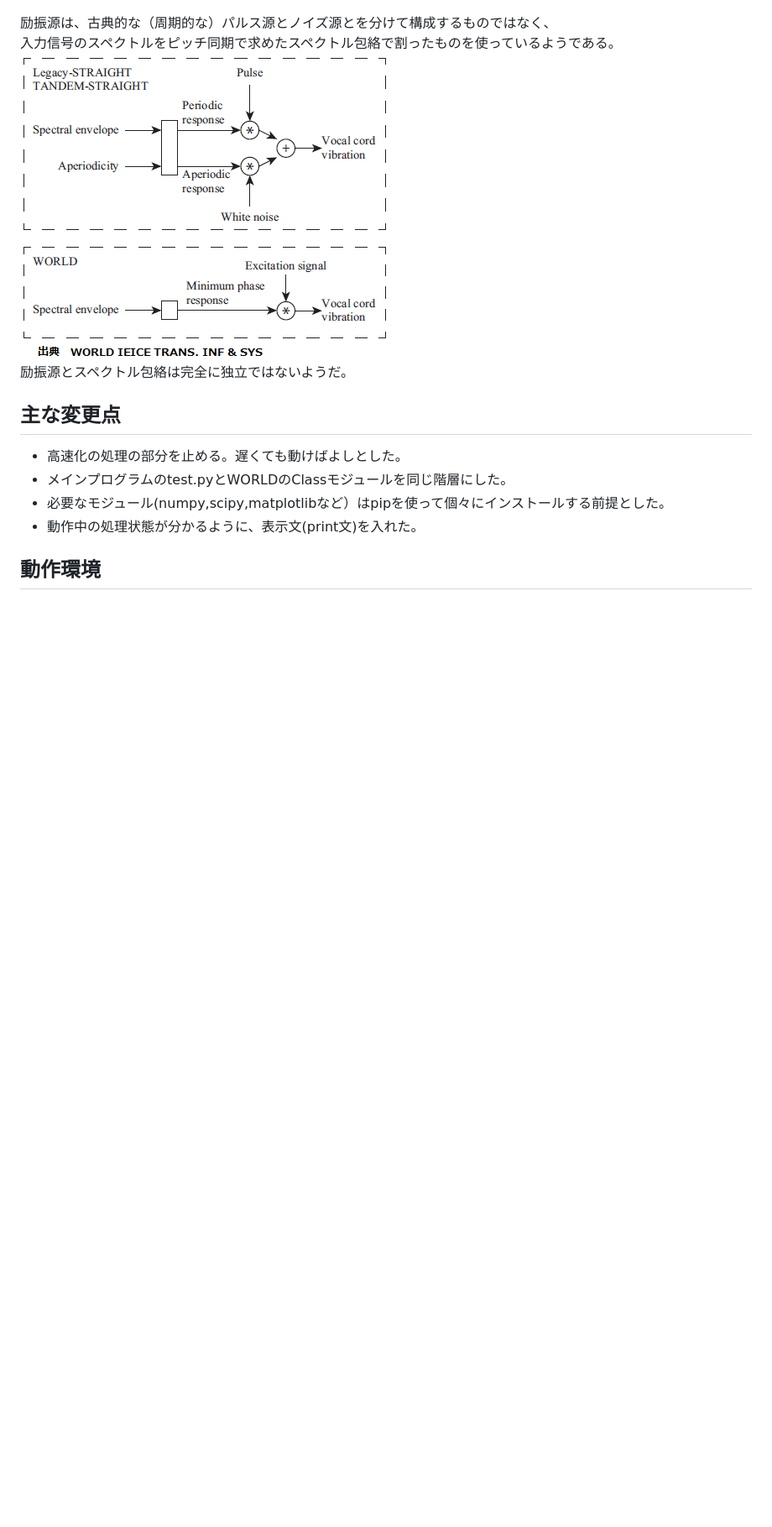
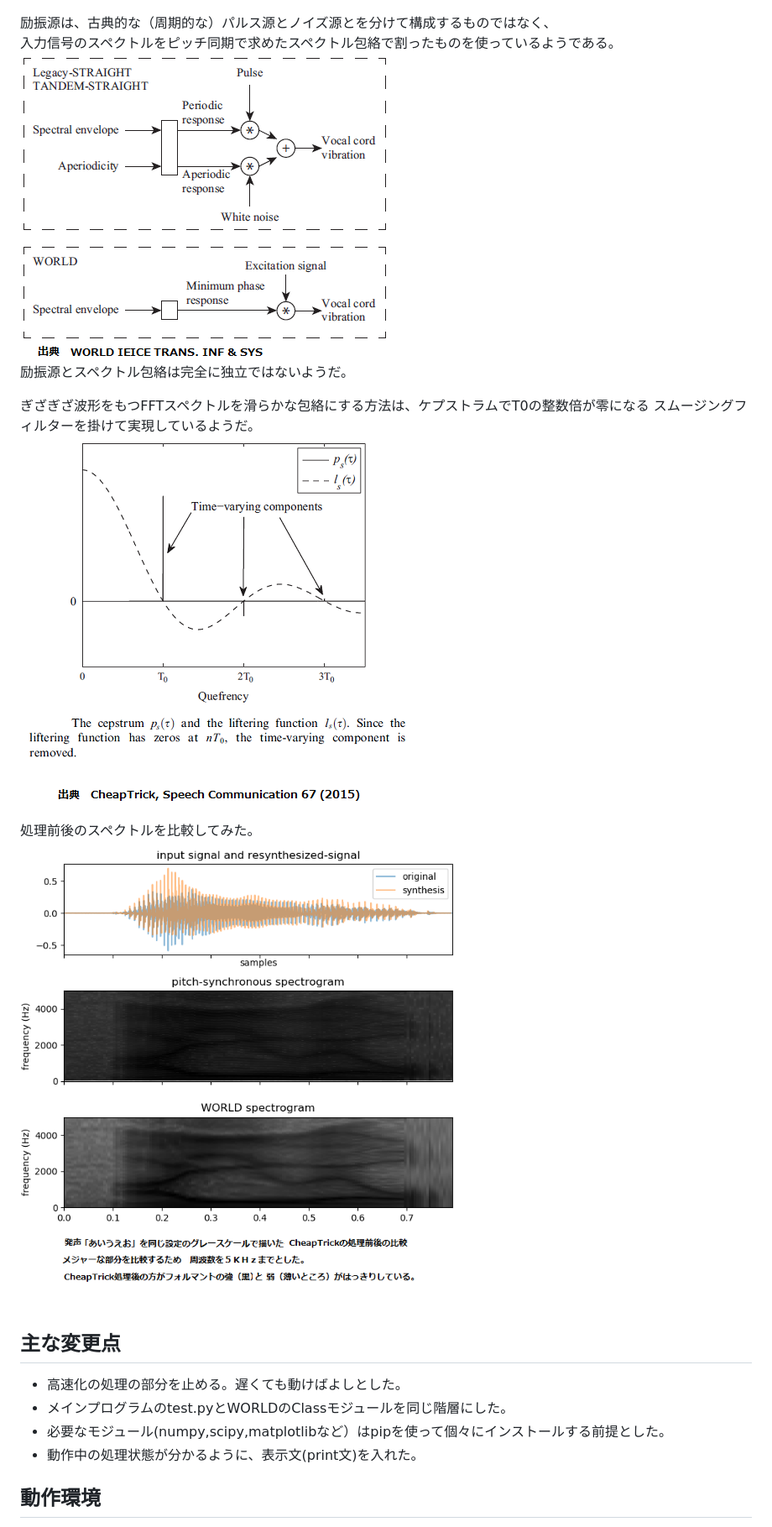
Before and after one commit to shun60s/Python-WORLD-Win10, a Markdown page: README.md, the part around the change printed below. Shown: that part at 84% size. Drawn GitHub-style; pictures changed too: docs/aiueo_spectrum_compare.png (added), docs/remove-TM-comp.png (added); blank space fills up the shorter version.

```diff
--- a/README.md
+++ b/README.md
@@ -52,4 +52,11 @@ python test2.py -i xxxx.wav -s pitch_scaling  -f 1.5
 励振源とスペクトル包絡は完全に独立ではないようだ。
+
+
+ぎざぎざ波形をもつFFTスペクトルを滑らかな包絡にする方法は、ケプストラムでT0の整数倍が零になる
+スムージングフィルターを掛けて実現しているようだ。
+![cheaptrick1](docs/remove-TM-comp.png)
+処理前後のスペクトルを比較してみた。
+![spectrum_compare1](docs/aiueo_spectrum_compare.png)
 
 
 ## 主な変更点
```
Also changed, not shown: other parts of README.md (+1 -1 lines), 3 other files.
